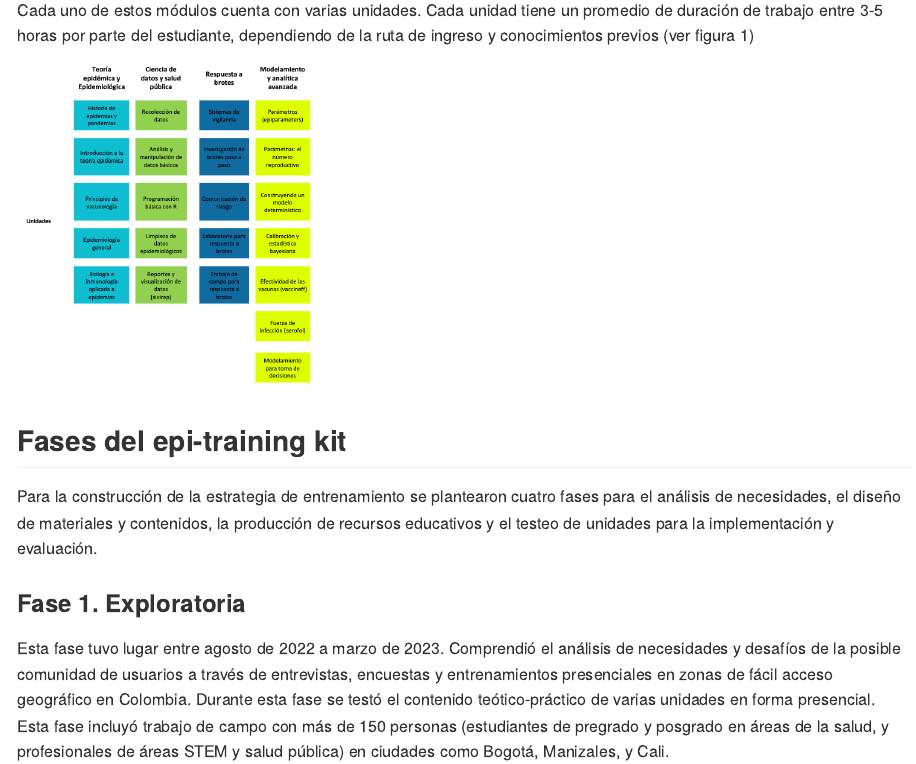
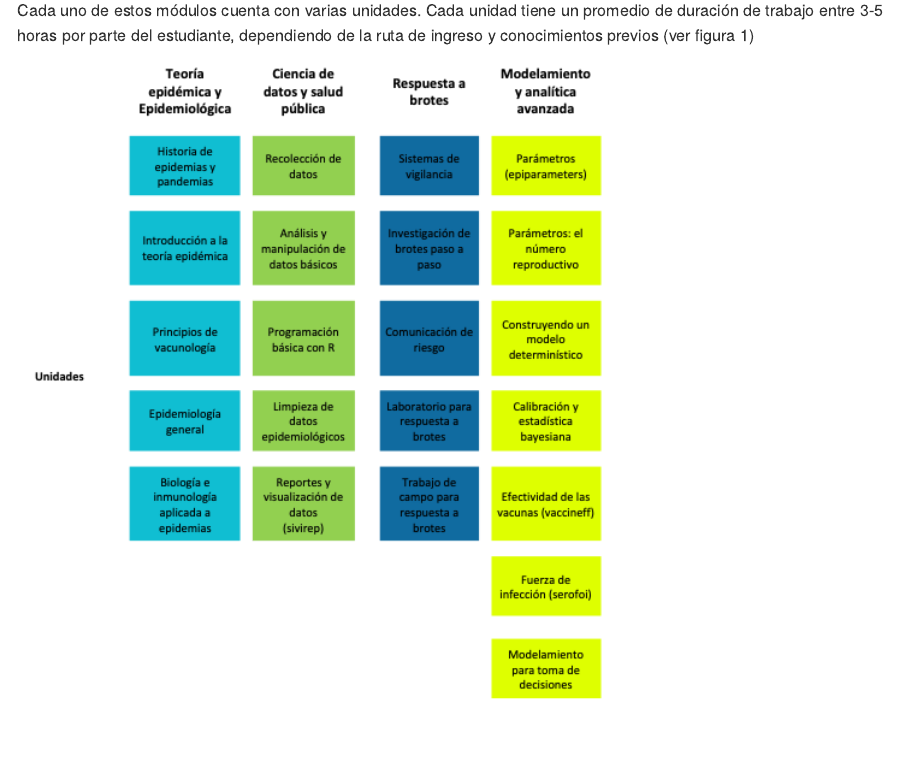
Before and after one commit to epiverse-trace/epi-training-kit, an R Markdown document (readme.Rmd): the page in a window 1100 px wide, from 2100 px down. The pictures show the output file readme.md that the author committed with the source, drawn offline in the style of GitHub.

Commit message:
Tamaño imagen

```diff
--- a/readme.Rmd
+++ b/readme.Rmd
@@ -71,7 +71,7 @@ un promedio de duración de trabajo entre 3-5 horas por parte del
 estudiante, dependiendo de la ruta de ingreso y conocimientos previos
 (ver figura 1)
 
-![](img/unidades.png){width="300"}
+![](img/unidades.png){width="600"}
 
 
 ## Fases del epi-training kit
```
Also changed, not shown: readme.md.
